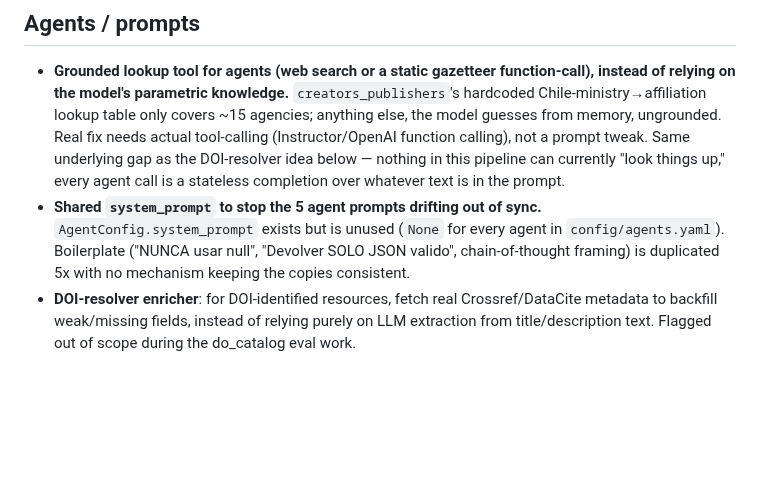
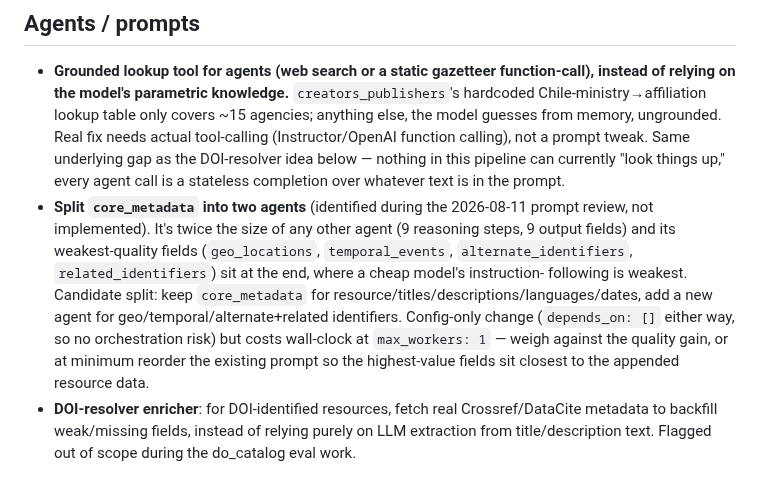
Before and after one commit to Data-Observatory/gema, a Markdown page: BACKLOG.md, the part around the change. Rendered like a GitHub page; blank space fills up the shorter version.

Commit message:
docs: log core_metadata-split as backlog item from prompt review
Deferred, not implemented in the prompt-rewrite commit: splitting
core_metadata into two agents (finding #52 of the 2026-08-11 review).
It's twice the size of any other agent and its weakest-quality fields
(geo_locations, temporal_events, alternate/related identifiers) sit at
the end, where a cheap model's instruction-following is weakest.
Config-only change if picked up later, but costs wall-clock at
max_workers: 1 -- needs a deliberate call, not bundled into this fix
batch.

Removed the now-resolved 'shared system_prompt' entry -- implemented
in the prompt-rewrite commit via a YAML anchor/alias.

```diff
--- a/BACKLOG.md
+++ b/BACKLOG.md
@@ -14,11 +14,18 @@ enough context to pick up cold; prune entries once actually done.
   calling), not a prompt tweak. Same underlying gap as the DOI-resolver idea
   below — nothing in this pipeline can currently "look things up," every
   agent call is a stateless completion over whatever text is in the prompt.
-- **Shared `system_prompt` to stop the 5 agent prompts drifting out of
-  sync.** `AgentConfig.system_prompt` exists but is unused (`None` for every
-  agent in `config/agents.yaml`). Boilerplate ("NUNCA usar null",
-  "Devolver SOLO JSON valido", chain-of-thought framing) is duplicated
-  5x with no mechanism keeping the copies consistent.
+- **Split `core_metadata` into two agents** (identified during the 2026-08-11
+  prompt review, not implemented). It's twice the size of any other agent
+  (9 reasoning steps, 9 output fields) and its weakest-quality fields
+  (`geo_locations`, `temporal_events`, `alternate_identifiers`,
+  `related_identifiers`) sit at the end, where a cheap model's instruction-
+  following is weakest. Candidate split: keep `core_metadata` for
+  resource/titles/descriptions/languages/dates, add a new agent for
+  geo/temporal/alternate+related identifiers. Config-only change
+  (`depends_on: []` either way, so no orchestration risk) but costs
+  wall-clock at `max_workers: 1` — weigh against the quality gain, or at
+  minimum reorder the existing prompt so the highest-value fields sit
+  closest to the appended resource data.
 - **DOI-resolver enricher**: for DOI-identified resources, fetch real
   Crossref/DataCite metadata to backfill weak/missing fields, instead of
   relying purely on LLM extraction from title/description text. Flagged
```
